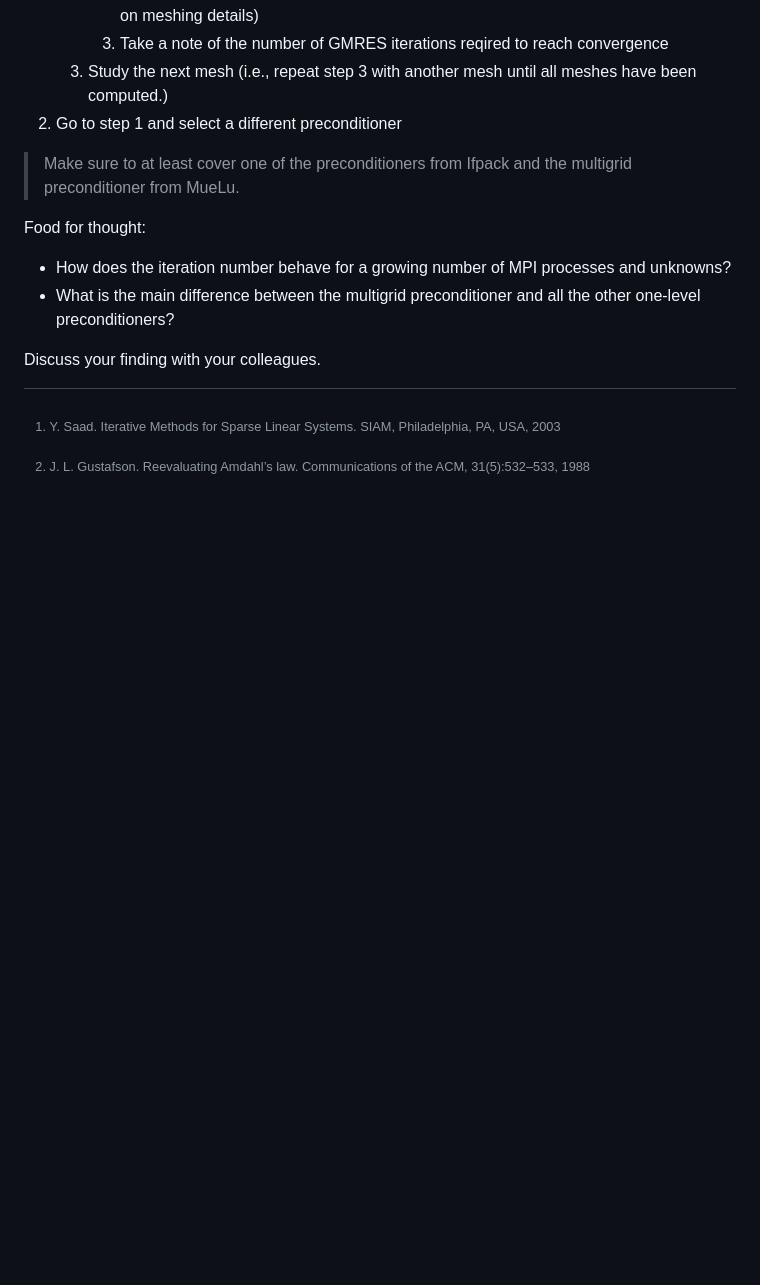
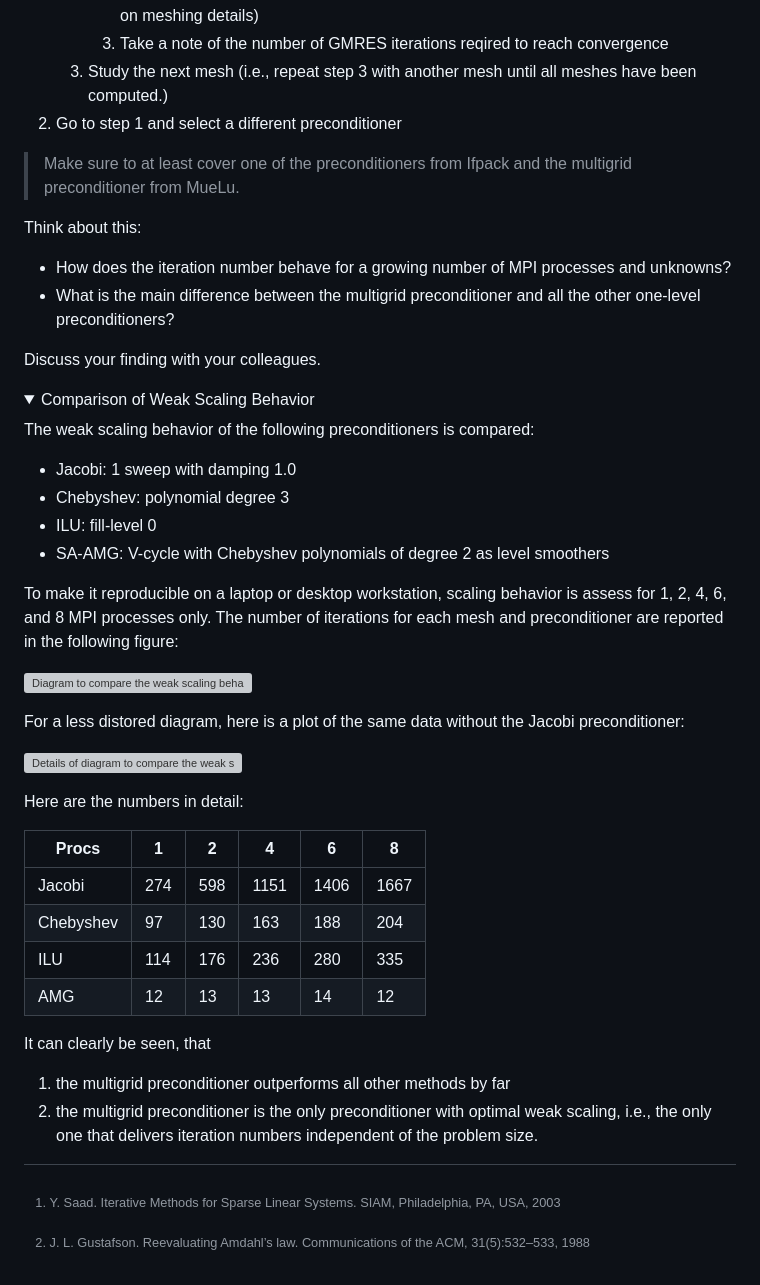
Before and after one commit to mayrmt/tutorial_block_preconditioning_in_4C, a Markdown page: solid_mechanics/part_I.md, the part around the change. Drawn GitHub-style; folded sections open; blank space fills up the shorter version; grey boxes are pictures that could not be loaded.

Commit message:
Add result description of weak scaling study

```diff
--- a/solid_mechanics/part_I.md
+++ b/solid_mechanics/part_I.md
@@ -190,12 +190,48 @@ To assess the weak scaling behavior of a particular preconditioner, perform the
 
 > Make sure to at least cover one of the preconditioners from Ifpack and the multigrid preconditioner from MueLu.
 
-Food for thought:
+Think about this:
 
 - How does the iteration number behave for a growing number of MPI processes and unknowns?
 - What is the main difference between the multigrid preconditioner and all the other one-level preconditioners?
 
 Discuss your finding with your colleagues.
 
+<details>
+<summary>Comparison of Weak Scaling Behavior</summary>
+
+The weak scaling behavior of the following preconditioners is compared:
+
+- Jacobi: 1 sweep with damping 1.0
+- Chebyshev: polynomial degree 3
+- ILU: fill-level 0
+- SA-AMG: V-cycle with Chebyshev polynomials of degree 2 as level smoothers
+
+To make it reproducible on a laptop or desktop workstation,
+scaling behavior is assess for 1, 2, 4, 6, and 8 MPI processes only.
+The number of iterations for each mesh and preconditioner are reported in the following figure:
+
+![Diagram to compare the weak scaling behavior of one- and multilevel preconditioners](weak_scaling_comparison/weak_scaling_diagram_all.png)
+
+For a less distored diagram, here is a plot of the same data without the Jacobi preconditioner:
+
+![Details of diagram to compare the weak scaling behavior of one- and multilevel preconditioners](weak_scaling_comparison/weak_scaling_diagram_without_jacobi.png)
+
+Here are the numbers in detail:
+
+| Procs      | 1   | 2   | 4    | 6    | 8    |
+|------------|-----|-----|------|------|------|
+| Jacobi     | 274 | 598 | 1151 | 1406 | 1667 |
+| Chebyshev  | 97  | 130 | 163  | 188  | 204  |
+| ILU        | 114 | 176 | 236  | 280  | 335  |
+| AMG        | 12  | 13  | 13   | 14   | 12   |
+
+It can clearly be seen, that
+
+1. the multigrid preconditioner outperforms all other methods by far
+1. the multigrid preconditioner is the only preconditioner with optimal weak scaling, i.e., the only one that delivers iteration numbers independent of the problem size.
+
+</details>
+
 [^1]: Y. Saad. Iterative Methods for Sparse Linear Systems. SIAM, Philadelphia, PA, USA, 2003
 [^2]: J. L. Gustafson. Reevaluating Amdahl’s law. Communications of the ACM, 31(5):532–533, 1988
```
